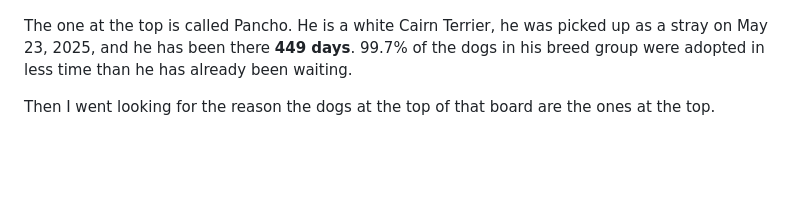
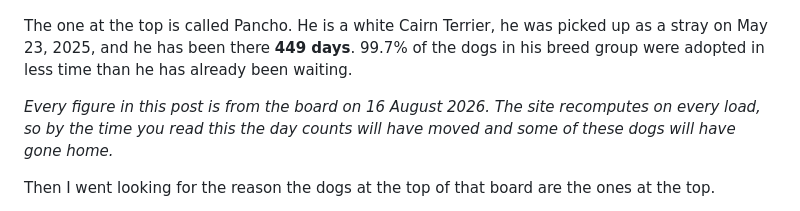
Before and after one commit to JonathanSolvesProblems/still-here, a Markdown page: POST.md, the part around the change. Drawn GitHub-style; blank space fills up the shorter version.

Commit message:
Date the figures in the writeup so a judge reading in September sees a snapshot, not a mismatch

```diff
--- a/POST.md
+++ b/POST.md
@@ -21,6 +21,8 @@ That exchange happened about [two million times last year in the United States a
 ![The board opens on Pancho, a white Cairn Terrier who has been waiting 449 days and has no photograph anywhere public](https://raw.githubusercontent.com/JonathanSolvesProblems/still-here/main/assets/shots/1-hero.jpg)
 
 The one at the top is called Pancho. He is a white Cairn Terrier, he was picked up as a stray on May 23, 2025, and he has been there **449 days**. 99.7% of the dogs in his breed group were adopted in less time than he has already been waiting.
+
+*Every figure in this post is from the board on 16 August 2026. The site recomputes on every load, so by the time you read this the day counts will have moved and some of these dogs will have gone home.*
 
 Then I went looking for the reason the dogs at the top of that board are the ones at the top.
 
```
